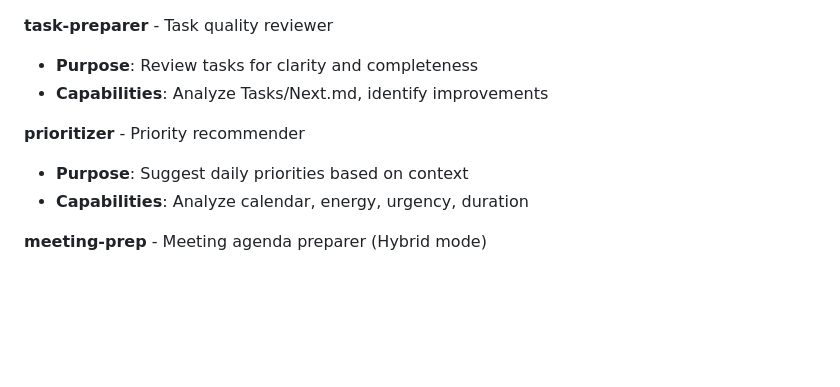
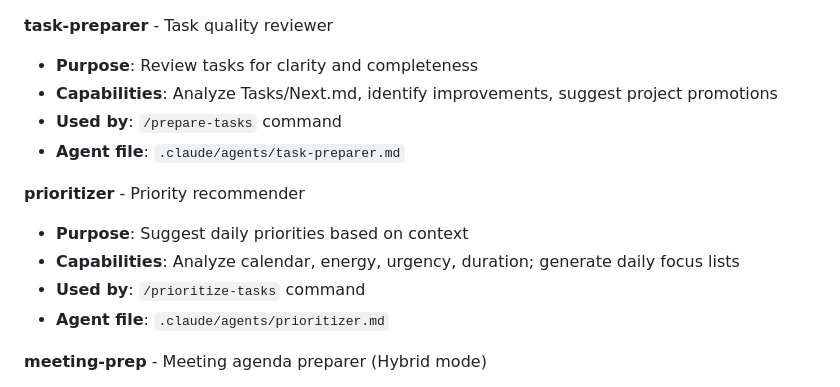
Before and after one commit to focuscraft-ai/focuscraft-gtd, a Markdown page: CLAUDE.md, the part around the change. Rendered like a GitHub page; blank space fills up the shorter version.

Commit message:
Complete agent documentation with usage references
- Add file locations for all agents
- Document which commands use each agent
- Enhance capability descriptions
- Improve documentation completeness

Makes agent system fully documented and discoverable.

```diff
--- a/CLAUDE.md
+++ b/CLAUDE.md
@@ -106,11 +106,15 @@ Specialized agents handle specific types of tasks independently, preserving main
 
 **task-preparer** - Task quality reviewer
 - **Purpose**: Review tasks for clarity and completeness
-- **Capabilities**: Analyze Tasks/Next.md, identify improvements
+- **Capabilities**: Analyze Tasks/Next.md, identify improvements, suggest project promotions
+- **Used by**: `/prepare-tasks` command
+- **Agent file**: `.claude/agents/task-preparer.md`
 
 **prioritizer** - Priority recommender
 - **Purpose**: Suggest daily priorities based on context
-- **Capabilities**: Analyze calendar, energy, urgency, duration
+- **Capabilities**: Analyze calendar, energy, urgency, duration; generate daily focus lists
+- **Used by**: `/prioritize-tasks` command
+- **Agent file**: `.claude/agents/prioritizer.md`
 
 **meeting-prep** - Meeting agenda preparer (Hybrid mode)
 - **Purpose**: Prepare meeting agendas for today's meetings
```
